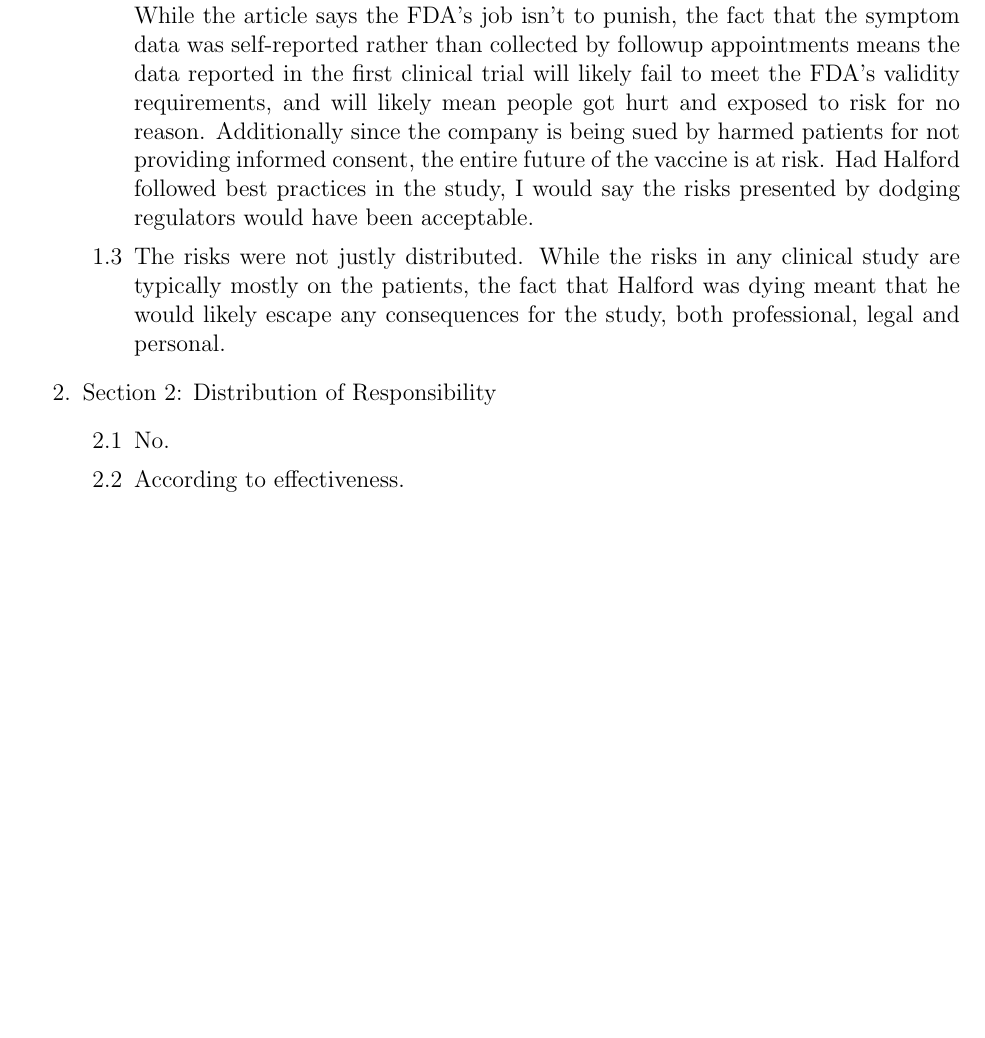
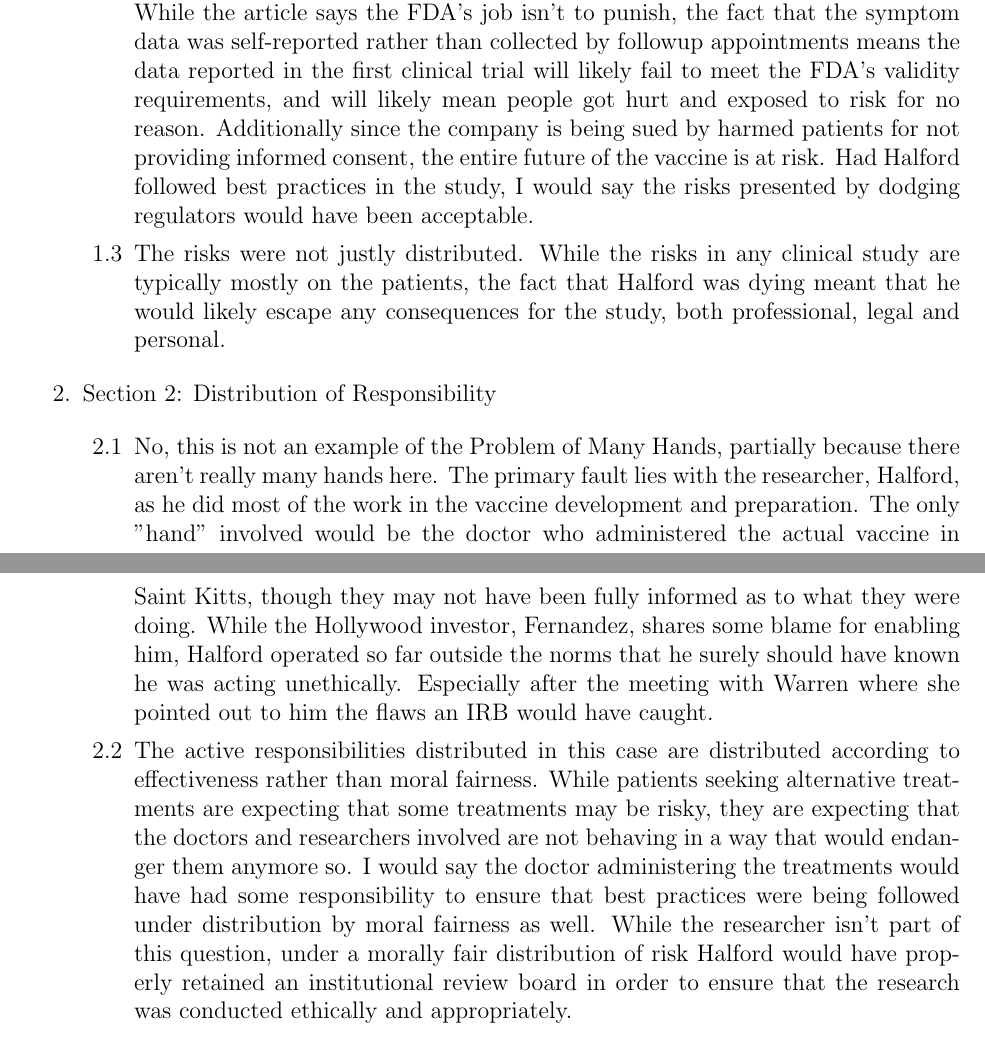
Before and after one commit to RobRoseKnows/umbc-cs-projects, a LaTeX document (umbc-cs304/rose_hmwk5.tex): part of the page before the commit and two parts of pages 1 and 2 of 2 after it, the two joined at a grey line, cut so that both start at the same text, the shorter picture padded with empty space. Compiled offline with pdfLaTeX.

Commit message:
Finished HWK 5.

```diff
--- a/umbc-cs304/rose_hmwk5.tex
+++ b/umbc-cs304/rose_hmwk5.tex
@@ -43,16 +44,37 @@ Robert Rose
         vaccine is at risk. Had Halford followed best practices in the study,
         I would say the risks presented by dodging regulators would have been
         acceptable.
+
   \item[1.3] The risks were not justly distributed. While the risks in any clinical
         study are typically mostly on the patients, the fact that Halford was
         dying meant that he would likely escape any consequences for the study,
         both professional, legal and personal.
+
   \end{enumerate}
 
 \item Section 2: Distribution of Responsibility
+
   \begin{enumerate}
-    \item[2.1] No.
-    \item[2.2] According to effectiveness.
+    \item[2.1] No, this is not an example of the Problem of Many Hands, partially
+        because there aren't really many hands here. The primary fault lies with
+        the researcher, Halford, as he did most of the work in the vaccine development
+        and preparation. The only "hand" involved would be the doctor who administered
+        the actual vaccine in Saint Kitts, though they may not have been fully informed
+        as to what they were doing. While the Hollywood investor, Fernandez, shares some
+        blame for enabling him, Halford operated so far outside the norms that he
+        surely should have known he was acting unethically. Especially after the meeting
+        with Warren where she pointed out to him the flaws an IRB would have caught.
+
+    \item[2.2] The active responsibilities distributed in this case are distributed
+        according to effectiveness rather than moral fairness. While patients seeking
+        alternative treatments are expecting that some treatments may be risky, they are
+        expecting that the doctors and researchers involved are not behaving in a way that
+        would endanger them anymore so. I would say the doctor administering the treatments
+        would have had some responsibility to ensure that best practices were being followed
+        under distribution by moral fairness as well. While the researcher isn't part of this
+        question, under a morally fair distribution of risk Halford would have properly
+        retained an institutional review board in order to ensure that the research
+        was conducted ethically and appropriately.
   \end{enumerate}
 
 \end{enumerate}
```
Also changed, not shown: umbc-cs304/rose_hmwk5.tex (1 more changed lines).
